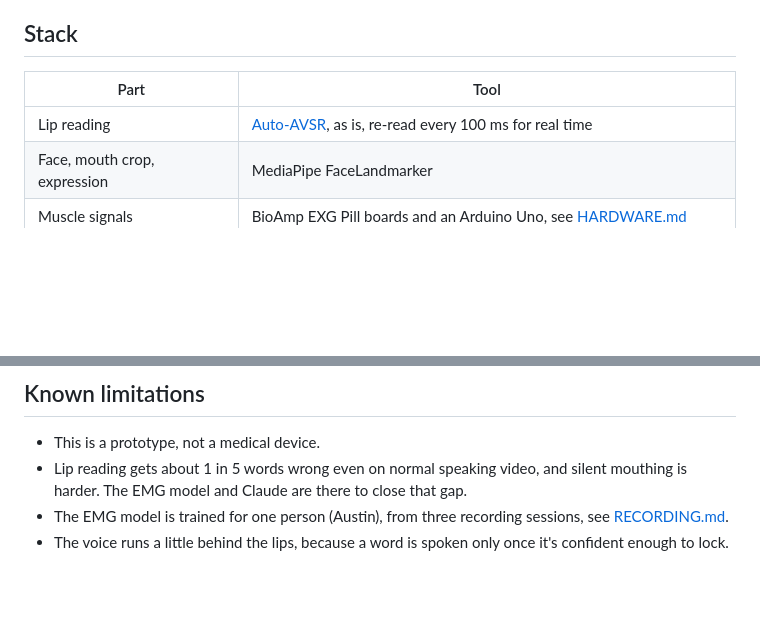
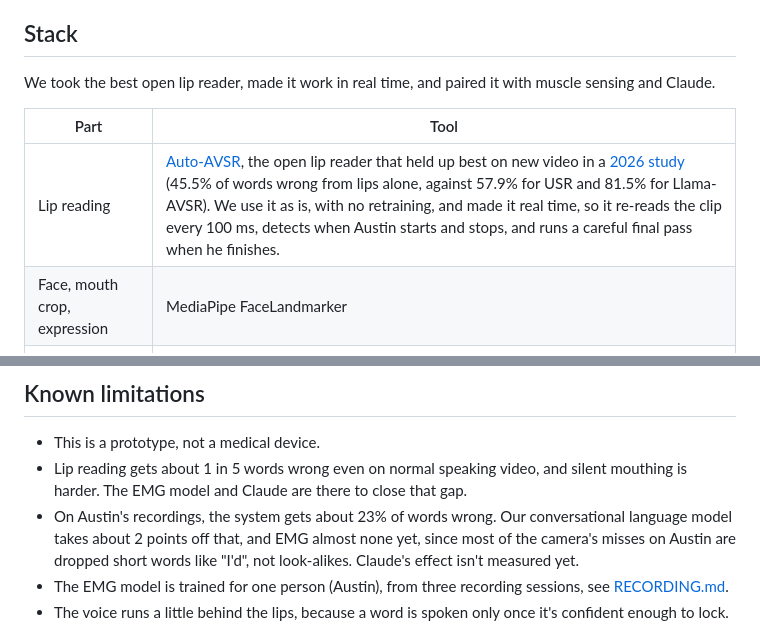
Before and after one commit to thaimtl/Reclaim, a Markdown page: README.md, 2 parts joined by grey strips. Rendered like a GitHub page; blank space fills up the shorter version.

Commit message:
docs(readme): explain why we use auto-avsr and what we added

```diff
--- a/README.md
+++ b/README.md
@@ -56,9 +56,11 @@ The demo is two minutes, live, at our table.
 
 ## Stack
 
+We took the best open lip reader, made it work in real time, and paired it with muscle sensing and Claude.
+
 | Part | Tool |
 |---|---|
-| Lip reading | [Auto-AVSR](https://github.com/mpc001/auto_avsr), as is, re-read every 100 ms for real time |
+| Lip reading | [Auto-AVSR](https://github.com/mpc001/auto_avsr), the open lip reader that held up best on new video in a [2026 study](https://arxiv.org/abs/2606.07259) (45.5% of words wrong from lips alone, against 57.9% for USR and 81.5% for Llama-AVSR). We use it as is, with no retraining, and made it real time, so it re-reads the clip every 100 ms, detects when Austin starts and stops, and runs a careful final pass when he finishes. |
 | Face, mouth crop, expression | MediaPipe FaceLandmarker |
 | Muscle signals | BioAmp EXG Pill boards and an Arduino Uno, see [HARDWARE.md](HARDWARE.md) |
 | EMG model | SVR-1, ours: PyTorch, pre-trained on Berkeley's silent speech data, fine-tuned on Austin |
@@ -99,6 +101,9 @@ Data folders are in `.gitignore`.
 - This is a prototype, not a medical device.
 - Lip reading gets about 1 in 5 words wrong even on normal speaking video, and silent mouthing is harder.
   The EMG model and Claude are there to close that gap.
+- On Austin's recordings, the system gets about 23% of words wrong.
+  Our conversational language model takes about 2 points off that, and EMG almost none yet, since most of the camera's misses on Austin are dropped short words like "I'd", not look-alikes.
+  Claude's effect isn't measured yet.
 - The EMG model is trained for one person (Austin), from three recording sessions, see [RECORDING.md](RECORDING.md).
 - The voice runs a little behind the lips, because a word is spoken only once it's confident enough to lock.
 
```
